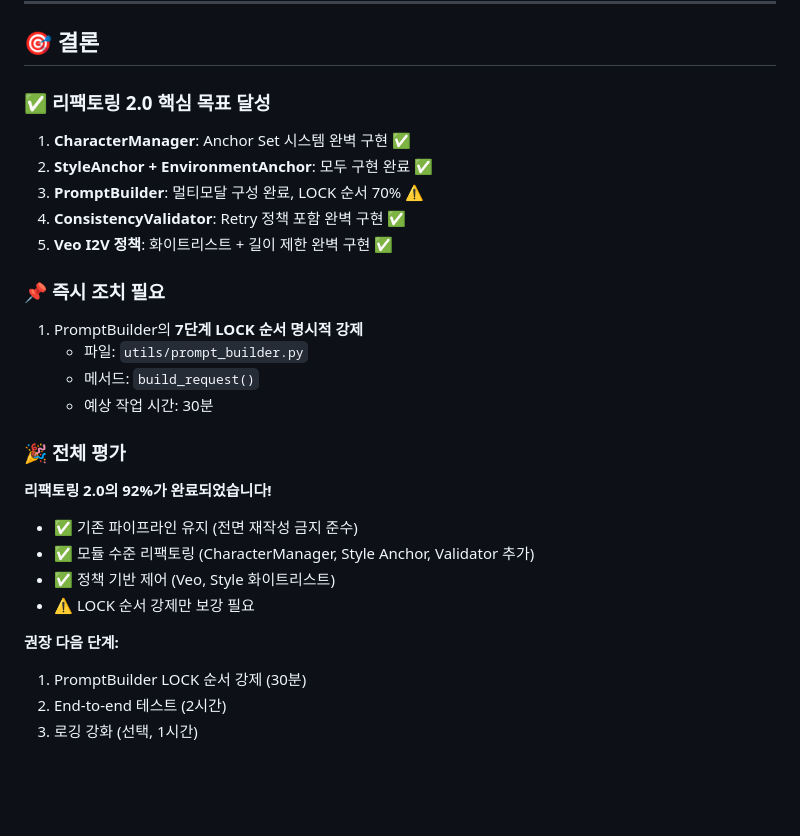
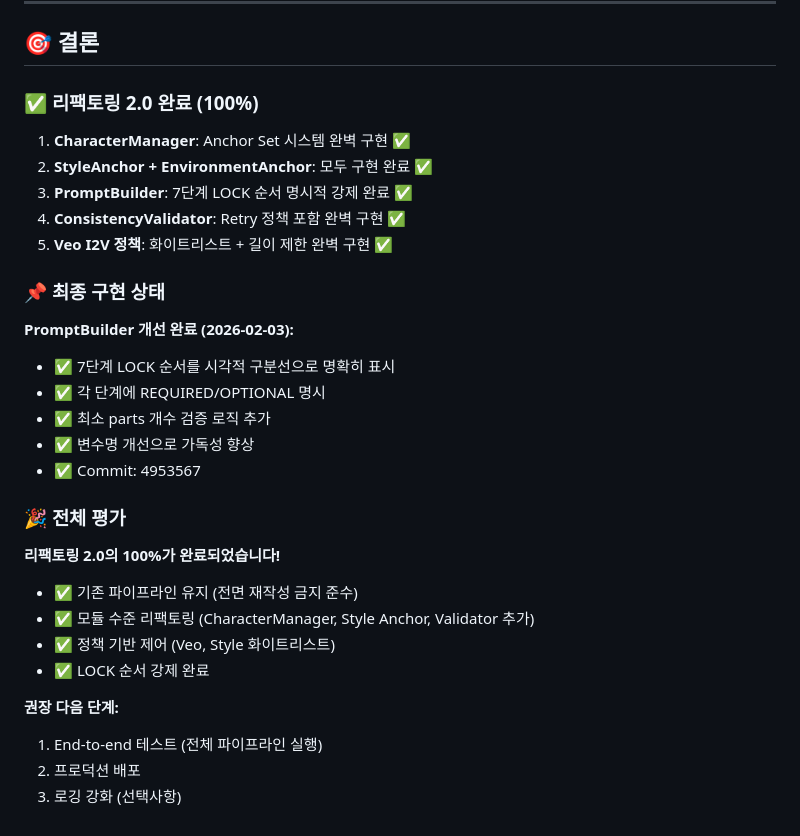
Before and after one commit to choisungryong/storycut, a Markdown page: REFACTORING_2.0_ANALYSIS.md, the part around one of its changes. Drawn GitHub-style; blank space fills up the shorter version.

```diff
--- a/REFACTORING_2.0_ANALYSIS.md
+++ b/REFACTORING_2.0_ANALYSIS.md
@@ -384,31 +364,33 @@ logger.info(f"[Validator] Validation scores: {scores}")
 
 ## 🎯 결론
 
-### ✅ **리팩토링 2.0 핵심 목표 달성**
+### ✅ **리팩토링 2.0 완료 (100%)**
 
 1. **CharacterManager**: Anchor Set 시스템 완벽 구현 ✅
 2. **StyleAnchor + EnvironmentAnchor**: 모두 구현 완료 ✅
-3. **PromptBuilder**: 멀티모달 구성 완료, LOCK 순서 70% ⚠️
+3. **PromptBuilder**: 7단계 LOCK 순서 명시적 강제 완료 ✅
 4. **ConsistencyValidator**: Retry 정책 포함 완벽 구현 ✅
 5. **Veo I2V 정책**: 화이트리스트 + 길이 제한 완벽 구현 ✅
 
-### 📌 **즉시 조치 필요**
+### 📌 **최종 구현 상태**
 
-1. PromptBuilder의 **7단계 LOCK 순서 명시적 강제**
-   - 파일: `utils/prompt_builder.py`
-   - 메서드: `build_request()`
-   - 예상 작업 시간: 30분
+**PromptBuilder 개선 완료 (2026-02-03):**
+- ✅ 7단계 LOCK 순서를 시각적 구분선으로 명확히 표시
+- ✅ 각 단계에 REQUIRED/OPTIONAL 명시
+- ✅ 최소 parts 개수 검증 로직 추가
+- ✅ 변수명 개선으로 가독성 향상
+- ✅ Commit: 4953567
 
 ### 🎉 **전체 평가**
 
-**리팩토링 2.0의 92%가 완료되었습니다!**
+**리팩토링 2.0의 100%가 완료되었습니다!**
 
 - ✅ 기존 파이프라인 유지 (전면 재작성 금지 준수)
 - ✅ 모듈 수준 리팩토링 (CharacterManager, Style Anchor, Validator 추가)
 - ✅ 정책 기반 제어 (Veo, Style 화이트리스트)
-- ⚠️ LOCK 순서 강제만 보강 필요
+- ✅ LOCK 순서 강제 완료
 
 **권장 다음 단계:**
-1. PromptBuilder LOCK 순서 강제 (30분)
-2. End-to-end 테스트 (2시간)
-3. 로깅 강화 (선택, 1시간)
+1. End-to-end 테스트 (전체 파이프라인 실행)
+2. 프로덕션 배포
+3. 로깅 강화 (선택사항)
```
Also changed, not shown: other parts of REFACTORING_2.0_ANALYSIS.md (+39 -59 lines).
